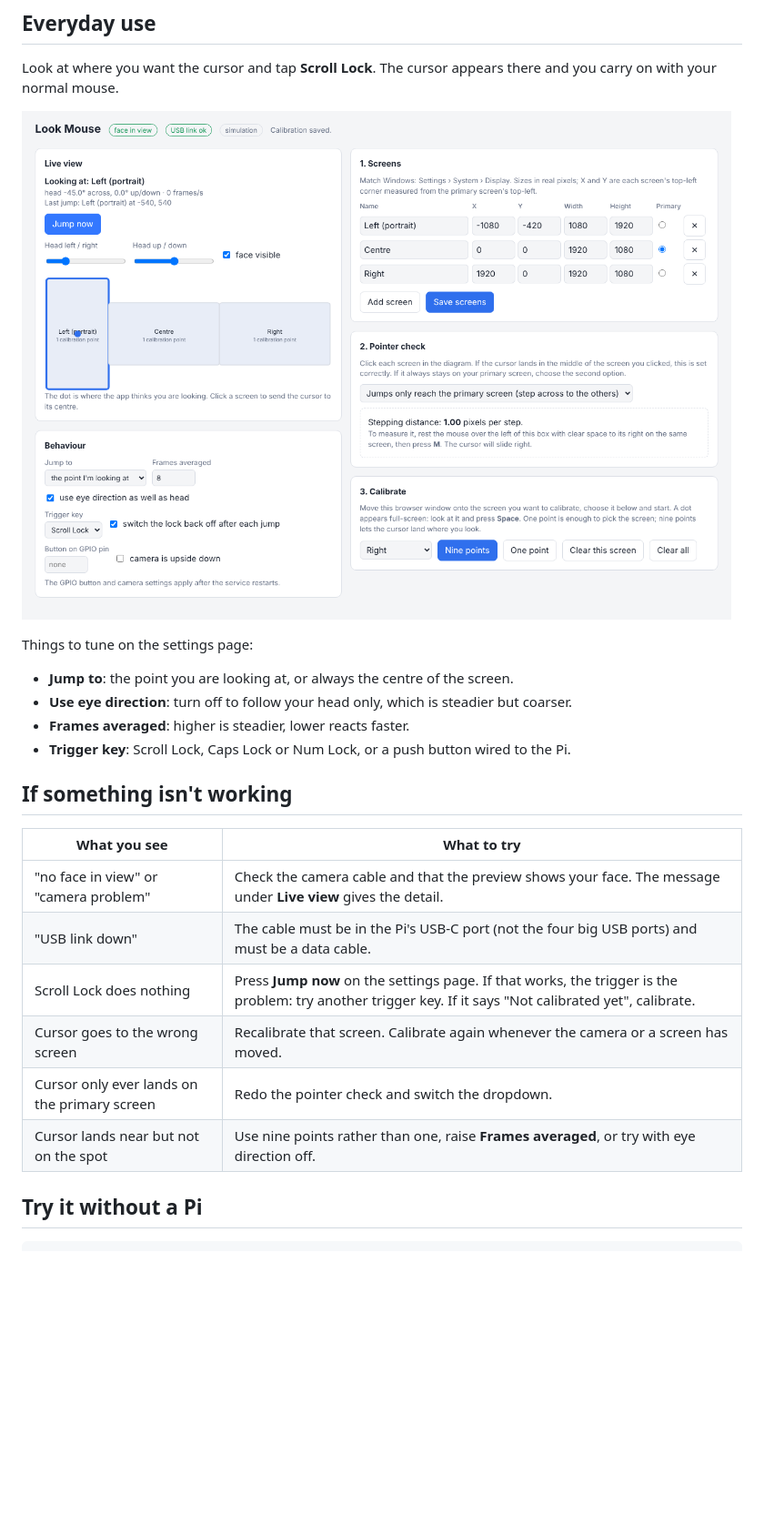
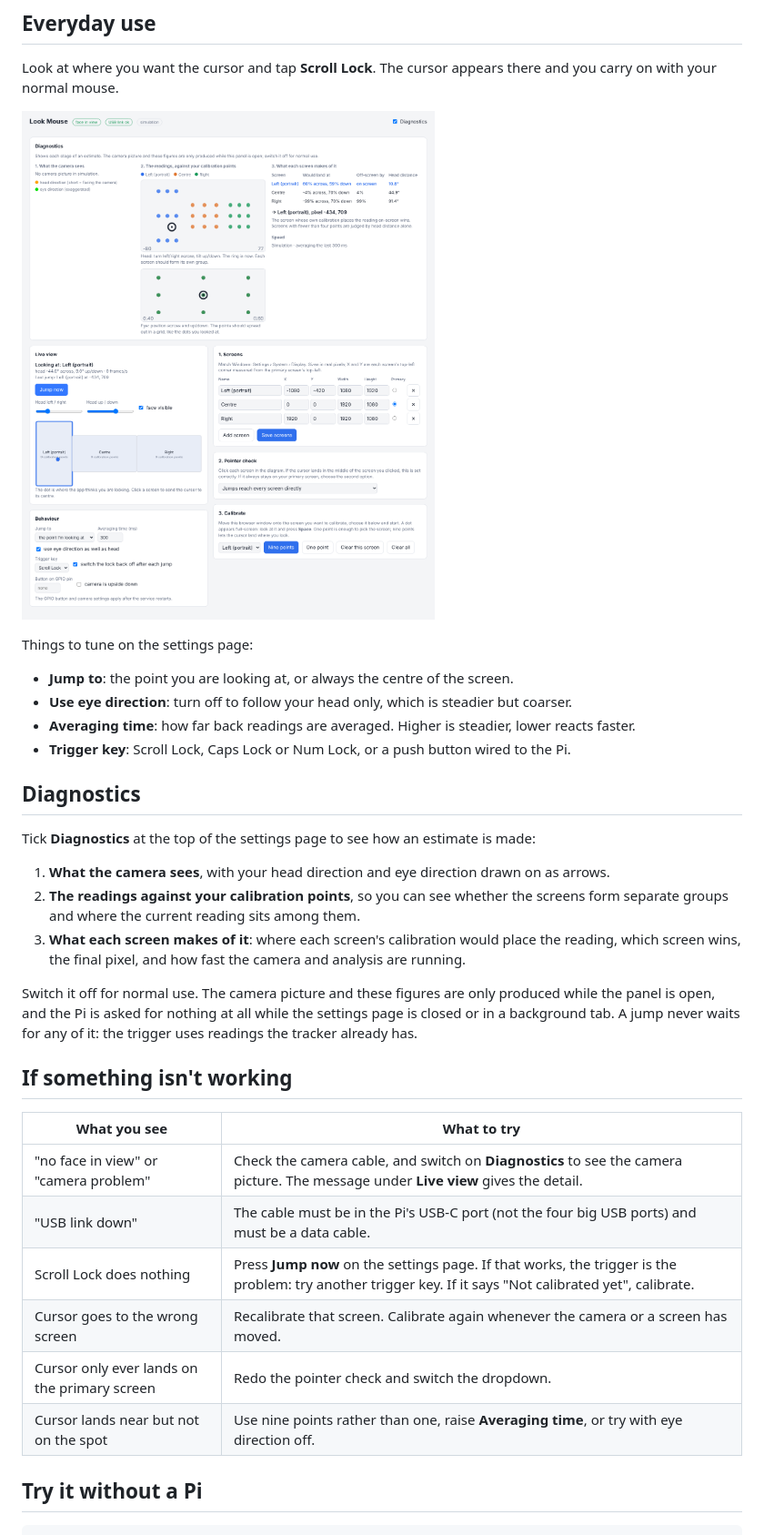
Before and after one commit to Walkergray79/look-mouse, a Markdown page: README.md, the part around the change. Shown at 91% size. Drawn GitHub-style; pictures changed too: docs/interface.png; blank space fills up the shorter version.

```diff
--- a/README.md
+++ b/README.md
@@ -84,19 +84,35 @@ Things to tune on the settings page:
 
 - **Jump to**: the point you are looking at, or always the centre of the screen.
 - **Use eye direction**: turn off to follow your head only, which is steadier but coarser.
-- **Frames averaged**: higher is steadier, lower reacts faster.
+- **Averaging time**: how far back readings are averaged. Higher is steadier, lower reacts faster.
 - **Trigger key**: Scroll Lock, Caps Lock or Num Lock, or a push button wired to the Pi.
+
+## Diagnostics
+
+Tick **Diagnostics** at the top of the settings page to see how an estimate is made:
+
+1. **What the camera sees**, with your head direction and eye direction drawn on as arrows.
+2. **The readings against your calibration points**, so you can see whether the screens
+   form separate groups and where the current reading sits among them.
+3. **What each screen makes of it**: where each screen's calibration would place the
+   reading, which screen wins, the final pixel, and how fast the camera and analysis are
+   running.
+
+Switch it off for normal use. The camera picture and these figures are only produced
+while the panel is open, and the Pi is asked for nothing at all while the settings page
+is closed or in a background tab. A jump never waits for any of it: the trigger uses
+readings the tracker already has.
 
 ## If something isn't working
 
 | What you see | What to try |
 |---|---|
-| "no face in view" or "camera problem" | Check the camera cable and that the preview shows your face. The message under **Live view** gives the detail. |
+| "no face in view" or "camera problem" | Check the camera cable, and switch on **Diagnostics** to see the camera picture. The message under **Live view** gives the detail. |
 | "USB link down" | The cable must be in the Pi's USB-C port (not the four big USB ports) and must be a data cable. |
 | Scroll Lock does nothing | Press **Jump now** on the settings page. If that works, the trigger is the problem: try another trigger key. If it says "Not calibrated yet", calibrate. |
 | Cursor goes to the wrong screen | Recalibrate that screen. Calibrate again whenever the camera or a screen has moved. |
 | Cursor only ever lands on the primary screen | Redo the pointer check and switch the dropdown. |
-| Cursor lands near but not on the spot | Use nine points rather than one, raise **Frames averaged**, or try with eye direction off. |
+| Cursor lands near but not on the spot | Use nine points rather than one, raise **Averaging time**, or try with eye direction off. |
 
 ## Try it without a Pi
 
```
Also changed, not shown: 7 other files.
